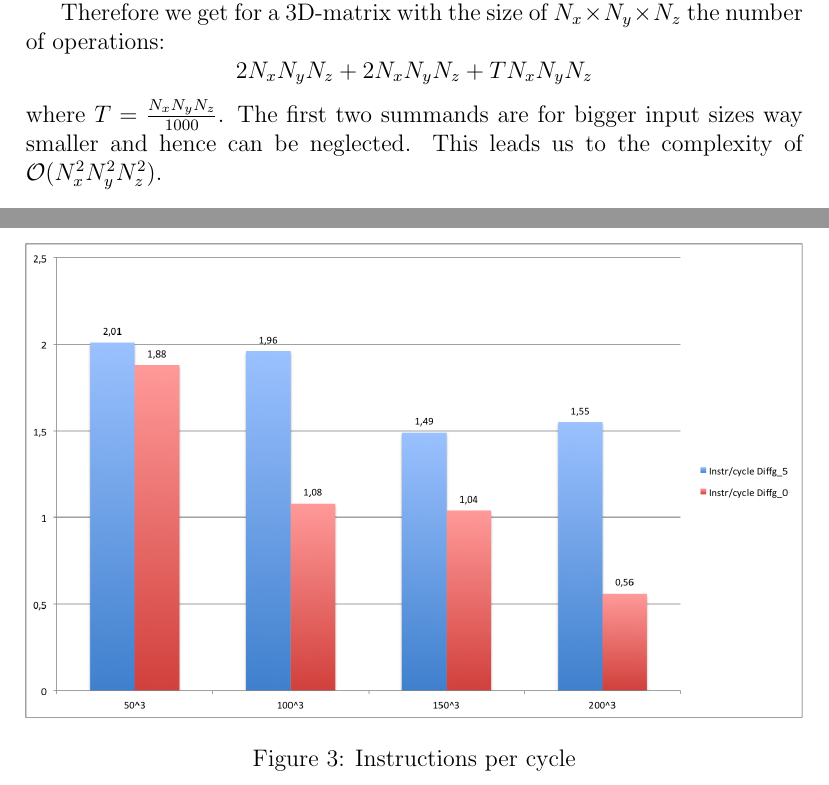
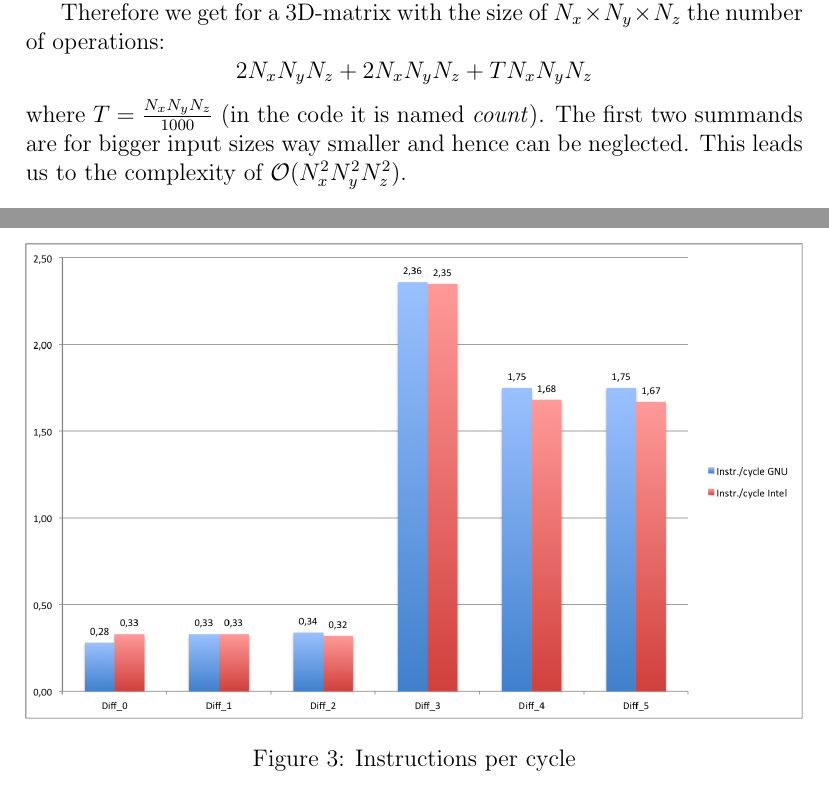
Before and after one commit to schakalakka/uab-pp, a LaTeX document (c_programming_performance_lab/report/report.tex): two parts of pages 1 and 4 of 4, joined at a grey line, cut so that both start at the same text. Compiled offline with pdfLaTeX.

```diff
--- a/c_programming_performance_lab/report/report.tex
+++ b/c_programming_performance_lab/report/report.tex
@@ -23,7 +23,7 @@
 The main part of the algorithm is determined by the loops. We have a triple nested loop in \emph{sum\_values} (called twice) for summing all the values of the 3D-matrix, a triple nested loop in \emph{init} (twice) for setting the initial values and the diffusion function with a four-fold nested loop (called once) which is the main part of the computation. Allocating the memory for the array with malloc is in regard to the other functions rather negligible.
 
 Therefore we get for a 3D-matrix with the size of $ N_x\times N_y \times N_z $ the number of operations: \[ 2 N_x N_y N_z + 2 N_x N_y N_z + T N_x N_y N_z \]
-where $ T =  \frac{N_x N_y N_z}{1000}$.
+where $ T =  \frac{N_x N_y N_z}{1000}$ (in the code it is named \emph{count}).
 The first two summands are for bigger input sizes way smaller and hence can be neglected. This leads us to the complexity of $ \mathcal{O}(N_x^2 N_y^2 N_z^2) $.
 
 \section{Base Version's Performance and Correctness}
@@ -56,7 +56,7 @@
 
 \begin{figure}
 	\centering
-	\includegraphics[width=1.0\linewidth]{Benchmark/Instrcycle}
+	\includegraphics[width=1.0\linewidth]{"Benchmark/Instrcycle"}
 	\caption{Instructions per cycle}
 	\label{fig:instrcycle}
 \end{figure}
```
Also changed, not shown: c_programming_performance_lab/report/Benchmark 2/Instrcycle.png (added), c_programming_performance_lab/report/Benchmark/Instrcycle (Case Conflict).png (deleted), c_programming_performance_lab/report/Benchmark/Instrcycle.png, c_programming_performance_lab/report/report.pdf.
